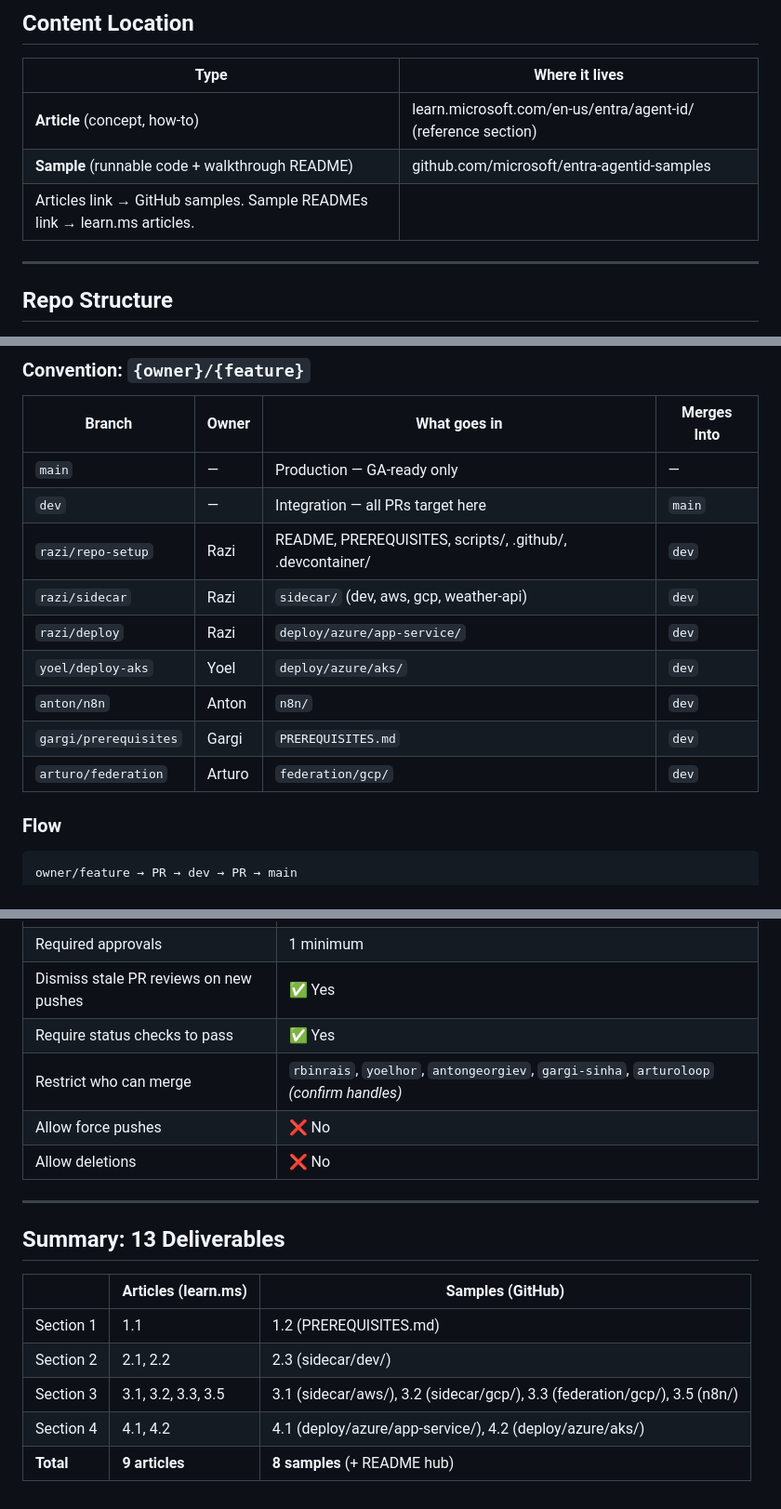
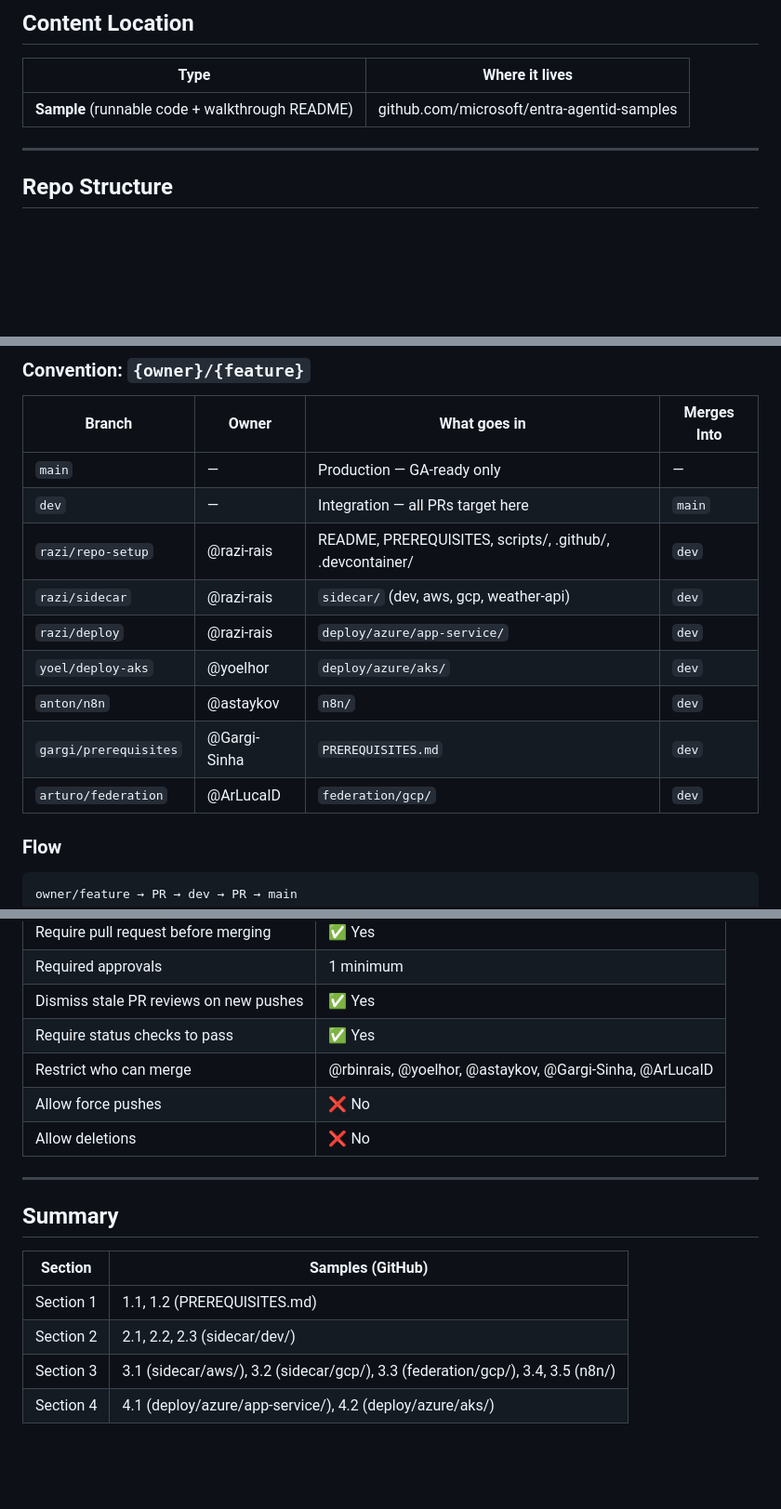
Before and after one commit to vj926/entra-agentid-samples, a Markdown page: GA-CONTENT-TOC.md, 3 parts joined by grey strips. Shown at 93% size. Rendered like a GitHub page; blank space fills up the shorter version.

```diff
--- a/GA-CONTENT-TOC.md
+++ b/GA-CONTENT-TOC.md
@@ -4,9 +4,7 @@
 
 | Type | Where it lives |
 |---|---|
-| **Article** (concept, how-to) | learn.microsoft.com/en-us/entra/agent-id/ (reference section) |
 | **Sample** (runnable code + walkthrough README) | github.com/microsoft/entra-agentid-samples |
-| Articles link → GitHub samples. Sample READMEs link → learn.ms articles. |
 
 ---
 
@@ -179,13 +159,13 @@ microsoft/entra-agentid-samples/
 |---|---|---|---|
 | `main` | — | Production — GA-ready only | — |
 | `dev` | — | Integration — all PRs target here | `main` |
-| `razi/repo-setup` | Razi | README, PREREQUISITES, scripts/, .github/, .devcontainer/ | `dev` |
-| `razi/sidecar` | Razi | `sidecar/` (dev, aws, gcp, weather-api) | `dev` |
-| `razi/deploy` | Razi | `deploy/azure/app-service/` | `dev` |
-| `yoel/deploy-aks` | Yoel | `deploy/azure/aks/` | `dev` |
-| `anton/n8n` | Anton | `n8n/` | `dev` |
-| `gargi/prerequisites` | Gargi | `PREREQUISITES.md` | `dev` |
-| `arturo/federation` | Arturo | `federation/gcp/` | `dev` |
+| `razi/repo-setup` | @razi-rais | README, PREREQUISITES, scripts/, .github/, .devcontainer/ | `dev` |
+| `razi/sidecar` | @razi-rais | `sidecar/` (dev, aws, gcp, weather-api) | `dev` |
+| `razi/deploy` | @razi-rais | `deploy/azure/app-service/` | `dev` |
+| `yoel/deploy-aks` | @yoelhor | `deploy/azure/aks/` | `dev` |
+| `anton/n8n` | @astaykov | `n8n/` | `dev` |
+| `gargi/prerequisites` | @Gargi-Sinha | `PREREQUISITES.md` | `dev` |
+| `arturo/federation` | @ArLucaID | `federation/gcp/` | `dev` |
 
 ### Flow
 
@@ -201,18 +181,17 @@ owner/feature → PR → dev → PR → main
 | Required approvals | 1 minimum |
 | Dismiss stale PR reviews on new pushes | ✅ Yes |
 | Require status checks to pass | ✅ Yes |
-| Restrict who can merge | `rbinrais`, `yoelhor`, `antongeorgiev`, `gargi-sinha`, `arturoloop` *(confirm handles)* |
+| Restrict who can merge | @rbinrais, @yoelhor, @astaykov, @Gargi-Sinha, @ArLucaID |
 | Allow force pushes | ❌ No |
 | Allow deletions | ❌ No |
 
 ---
 
-## Summary: 13 Deliverables
+## Summary
 
-| | Articles (learn.ms) | Samples (GitHub) |
-|---|---|---|
-| Section 1 | 1.1 | 1.2 (PREREQUISITES.md) |
-| Section 2 | 2.1, 2.2 | 2.3 (sidecar/dev/) |
-| Section 3 | 3.1, 3.2, 3.3, 3.5 | 3.1 (sidecar/aws/), 3.2 (sidecar/gcp/), 3.3 (federation/gcp/), 3.5 (n8n/) |
-| Section 4 | 4.1, 4.2 | 4.1 (deploy/azure/app-service/), 4.2 (deploy/azure/aks/) |
-| **Total** | **9 articles** | **8 samples** (+ README hub) |
+| Section | Samples (GitHub) |
+|---|---|
+| Section 1 | 1.1, 1.2 (PREREQUISITES.md) |
+| Section 2 | 2.1, 2.2, 2.3 (sidecar/dev/) |
+| Section 3 | 3.1 (sidecar/aws/), 3.2 (sidecar/gcp/), 3.3 (federation/gcp/), 3.4, 3.5 (n8n/) |
+| Section 4 | 4.1 (deploy/azure/app-service/), 4.2 (deploy/azure/aks/) |
```
Also changed, not shown: other parts of GA-CONTENT-TOC.md (+12 -30 lines).
